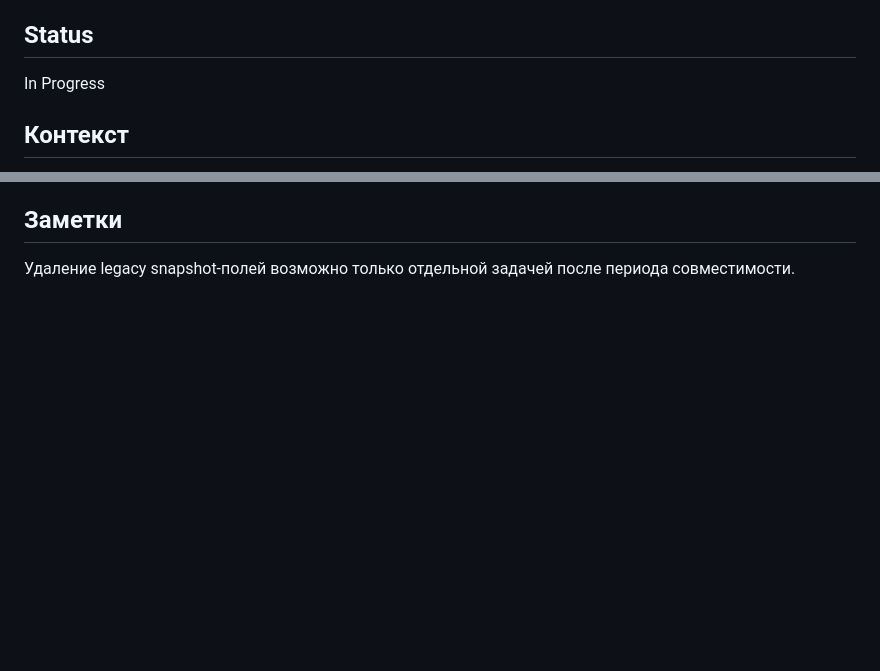
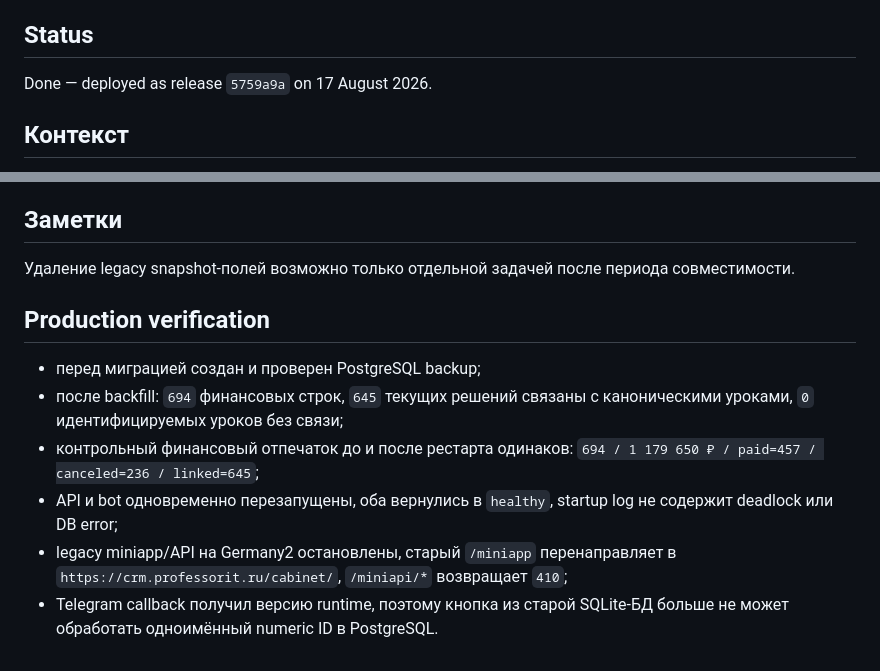
Before and after one commit to alphaserver777/lesson_record_bot, a Markdown page: docs/tasks/027-canonical-lesson-payment-link.md, 2 parts joined by grey strips. Rendered like a GitHub page; blank space fills up the shorter version.

Commit message:
docs: record canonical payment production cutover

```diff
--- a/docs/tasks/027-canonical-lesson-payment-link.md
+++ b/docs/tasks/027-canonical-lesson-payment-link.md
@@ -7,7 +7,7 @@
 
 ## Status
 
-In Progress
+Done — deployed as release `5759a9a` on 17 August 2026.
 
 ## Контекст
 
@@ -100,3 +100,17 @@ In Progress
 
 Удаление legacy snapshot-полей возможно только отдельной задачей после периода
 совместимости.
+
+## Production verification
+
+- перед миграцией создан и проверен PostgreSQL backup;
+- после backfill: `694` финансовых строк, `645` текущих решений связаны с
+  каноническими уроками, `0` идентифицируемых уроков без связи;
+- контрольный финансовый отпечаток до и после рестарта одинаков:
+  `694 / 1 179 650 ₽ / paid=457 / canceled=236 / linked=645`;
+- API и bot одновременно перезапущены, оба вернулись в `healthy`, startup log
+  не содержит deadlock или DB error;
+- legacy miniapp/API на Germany2 остановлены, старый `/miniapp` перенаправляет
+  в `https://crm.professorit.ru/cabinet/`, `/miniapi/*` возвращает `410`;
+- Telegram callback получил версию runtime, поэтому кнопка из старой SQLite-БД
+  больше не может обработать одноимённый numeric ID в PostgreSQL.
```
Also changed, not shown: docs/DEPLOYMENT.md (+5 -1 lines), docs/architecture.md (+6 -3 lines).
